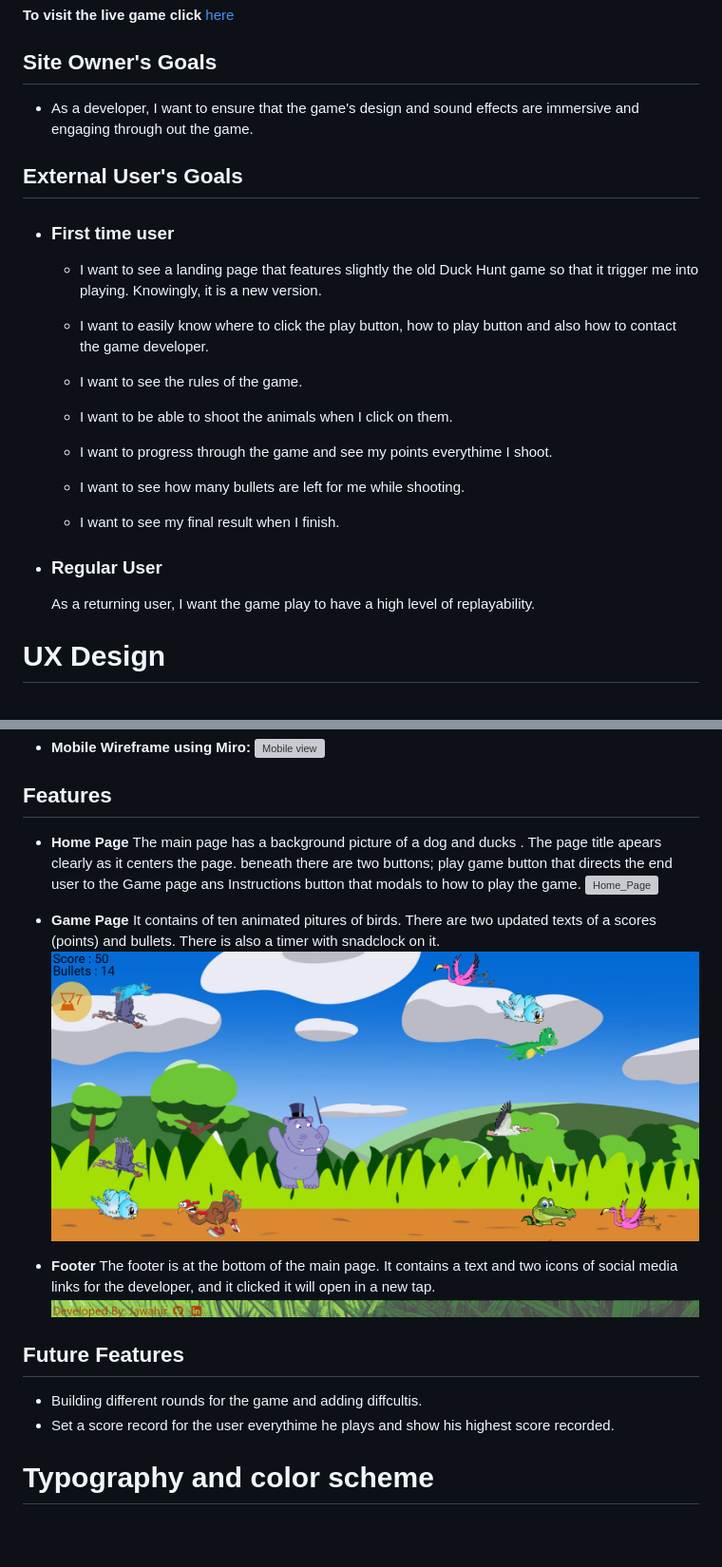
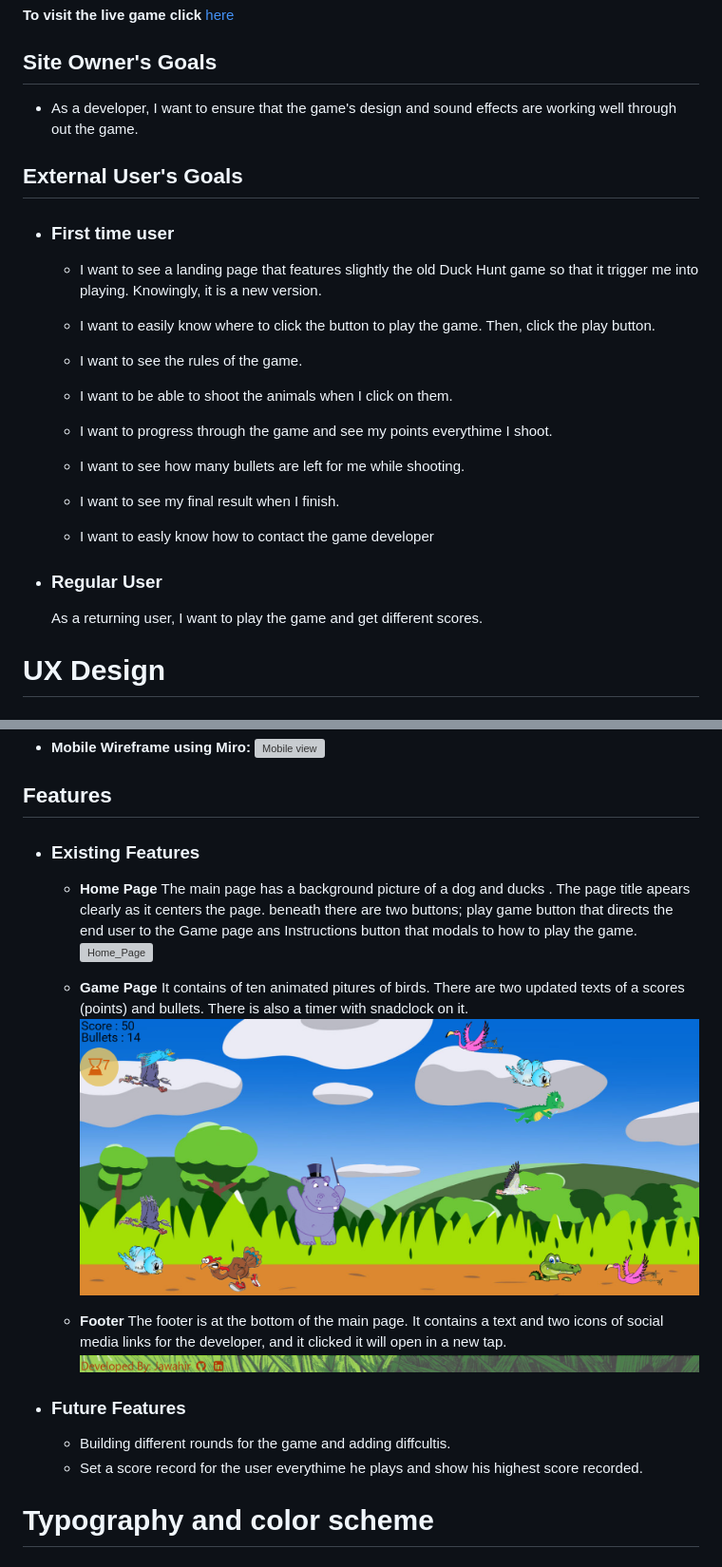
Before and after one commit to Jawahir01/Bird-Hunt, a Markdown page: README.md, 2 parts joined by grey strips. Shown: that part at 95% size. Rendered like a GitHub page; blank space fills up the shorter version; grey boxes are pictures that could not be loaded.

```diff
--- a/README.md
+++ b/README.md
@@ -9,13 +9,13 @@ Bird Hunt is a fun and challenging game where you can test your shooting skills.
 
 
 ## **Site Owner's Goals**
-- As a developer, I want to ensure that the game's design and sound effects are immersive and engaging through out the game.
+- As a developer, I want to ensure that the game's design and sound effects are working well through out the game.
 
 ## **External User's Goals**
 - ### **First time user**
    - I want to see a landing page that features slightly the old Duck Hunt game so that it trigger me into playing. Knowingly, it is a new version.
 
-   - I want to easily know where to click the play button, how to play button and also how to contact the game developer.
+   - I want to easily know where to click the button to play the game. Then, click the play button.
 
   - I want to see the rules of the game.
 
@@ -27,8 +27,10 @@ Bird Hunt is a fun and challenging game where you can test your shooting skills.
 
   - I want to see my final result when I finish.
 
+  - I want to easly know how to contact the game developer
+
 - ### **Regular User**
-    As a returning user, I want the game play to have a high level of replayability.
+    As a returning user, I want to play the game and get different scores.
 
 
 # **UX Design**
@@ -46,20 +48,21 @@ Bird Hunt is a fun and challenging game where you can test your shooting skills.
 
 
 ## **Features**
-- **Home Page**
+- ### **Existing Features**
+    - **Home Page**
     The main page has a background picture of a dog and ducks . The page title apears clearly as it centers the page. beneath there are two buttons; play game button that directs the end user to the Game page ans Instructions button that modals to how to play the game.
    ![Home_Page](assets/docs/main%20page.png)
 
-- **Game Page** It contains of ten animated pitures of birds. There are two updated texts of a scores (points) and bullets. There is also a timer with snadclock on it.
+  - **Game Page** It contains of ten animated pitures of birds. There are two updated texts of a scores (points) and bullets. There is also a timer with snadclock on it.
    ![game-page](/assets/docs/game_page.png)
 
-- **Footer**
+  - **Footer**
     The footer is at the bottom of the main page. It contains a text and two icons of social media links for the developer, and it clicked it will open in a new tap.
     ![footer](assets/docs/footer.png)
 
-## **Future Features**
-- Building different rounds for the game and adding diffcultis.
-- Set a score record for the user everythime he plays and show his highest score recorded.
+- ### **Future Features**
+  - Building different rounds for the game and adding diffcultis.
+  - Set a score record for the user everythime he plays and show his highest score recorded.
 
 
 # **Typography and color scheme**
```
Also changed, not shown: other parts of README.md (+36 -9 lines), assets/docs/desktop_LH_gamePage.png (added), assets/docs/desktop_LH_homePage.png (added).
